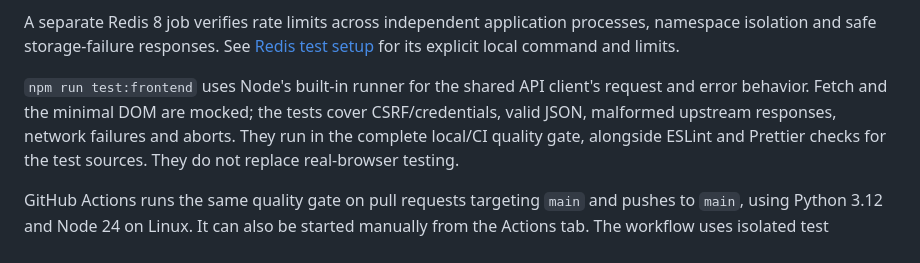
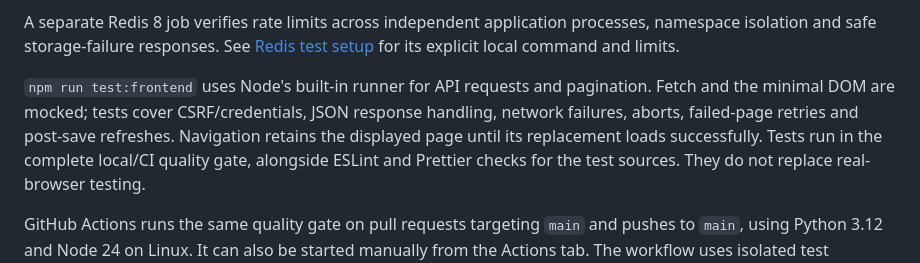
Before and after one commit to deepak050805/Macromate-AI, a Markdown page: README.md, the part around the change. Rendered like a GitHub page.

Commit message:
docs: explain pagination recovery and meaningful commit tracking

```diff
--- a/README.md
+++ b/README.md
@@ -105,10 +105,11 @@ A separate Redis 8 job verifies rate limits across independent application
 processes, namespace isolation and safe storage-failure responses. See
 [Redis test setup](docs/redis-testing.md) for its explicit local command and limits.
 
-`npm run test:frontend` uses Node's built-in runner for the shared API client's
-request and error behavior. Fetch and the minimal DOM are mocked; the tests cover
-CSRF/credentials, valid JSON, malformed upstream responses, network failures and
-aborts. They run in the complete local/CI quality gate, alongside ESLint and
+`npm run test:frontend` uses Node's built-in runner for API requests and pagination.
+Fetch and the minimal DOM are mocked; tests cover CSRF/credentials, JSON response
+handling, network failures, aborts, failed-page retries and post-save refreshes.
+Navigation retains the displayed page until its replacement loads successfully.
+Tests run in the complete local/CI quality gate, alongside ESLint and
 Prettier checks for the test sources. They do not replace real-browser testing.
 
 GitHub Actions runs the same quality gate on pull requests targeting `main` and
```
Also changed, not shown: docs/pull-shark-progress.md (+52 -5 lines).
